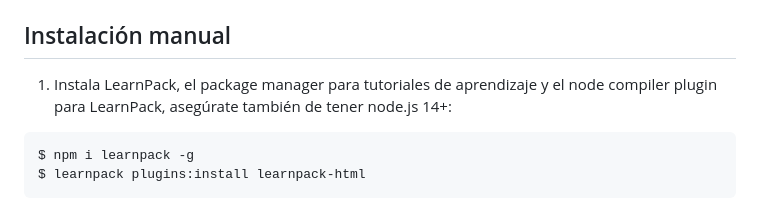
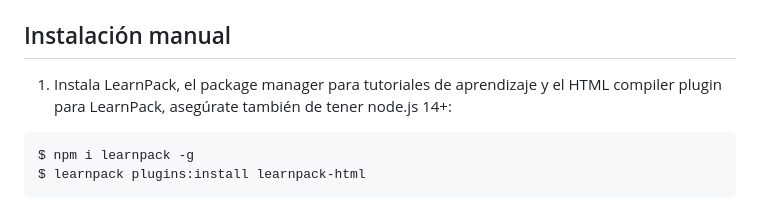
Before and after one commit to 4GeeksAcademy/css-layouts-tutorial-exercises, a Markdown page: README.es.md, the part around the change. Drawn GitHub-style.

````diff
--- a/README.es.md
+++ b/README.es.md
@@ -44,7 +44,7 @@ Puedes empezar estos ejercicios en pocos segundos haciendo clic en: [Abrir en Co
 
 ## Instalación manual
 
-1. Instala LearnPack, el package manager para tutoriales de aprendizaje y el node compiler plugin para LearnPack, asegúrate también de tener node.js 14+:
+1. Instala LearnPack, el package manager para tutoriales de aprendizaje y el HTML compiler plugin para LearnPack, asegúrate también de tener node.js 14+:
 
 ```bash
 $ npm i learnpack -g
````
